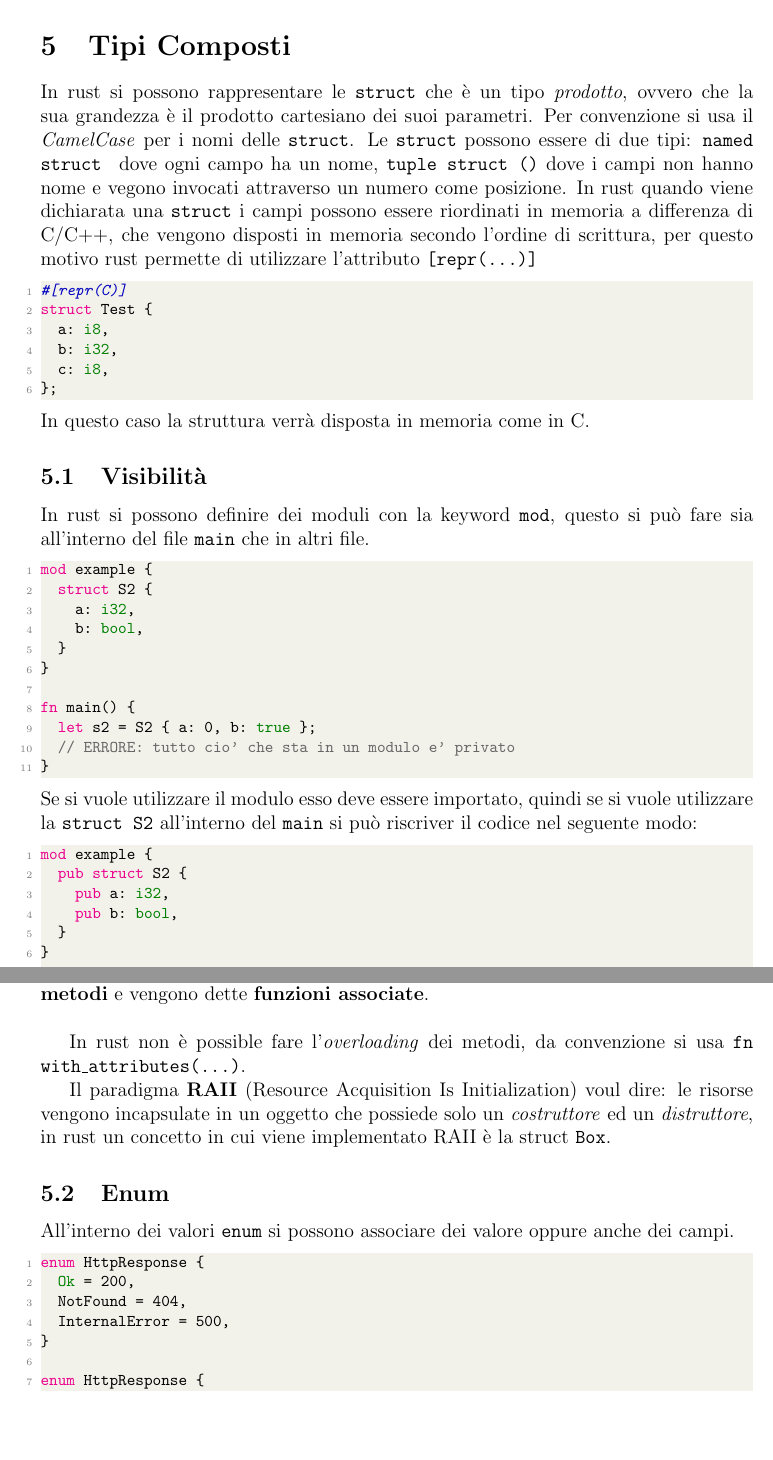
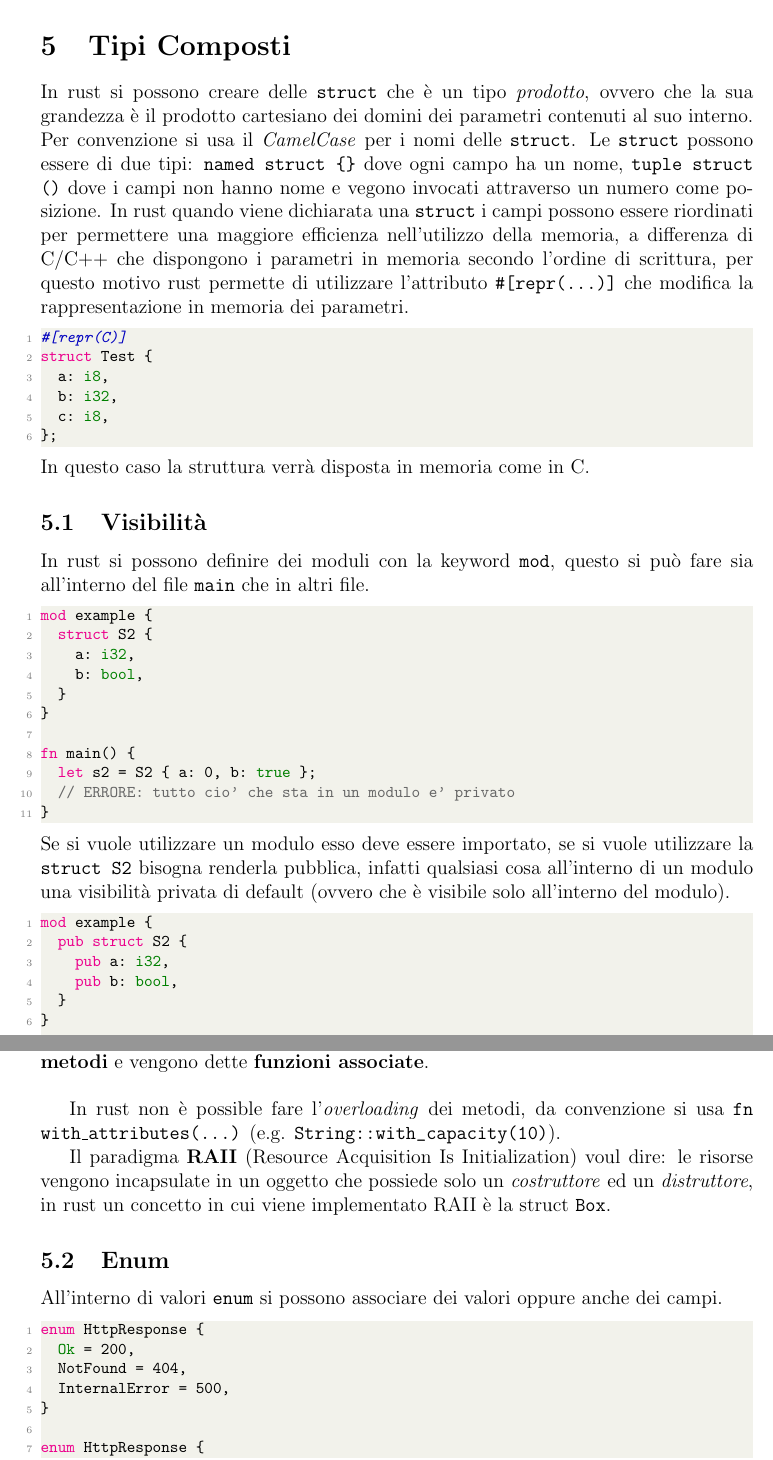
Before and after one commit to Brendon-Mendicino/appunti, a LaTeX document (programmazione/appunti_programmazione.tex): two parts of pages 25 and 26 of 27, joined at a grey line, cut so that both start at the same text, the shorter picture padded with empty space. The pictures show the PDF file programmazione/appunti_programmazione.pdf that the author committed with the source.

Commit message:
lun 20 mar 2023, 15:56:59, CET

```diff
--- a/programmazione/appunti_programmazione.tex
+++ b/programmazione/appunti_programmazione.tex
@@ -661,7 +661,7 @@ Uno slice \`e una vista su una sequenza contigua di elementi, gli slice in quean
 
 \newpage
 \section{Tipi Composti}
-In rust si possono rappresentare le \texttt{struct} che \`e un tipo \emph{prodotto}, ovvero che la sua grandezza \`e il prodotto cartesiano dei suoi parametri. Per convenzione si usa il \emph{CamelCase} per i nomi delle \texttt{struct}. Le \texttt{struct} possono essere di due tipi: \texttt{named struct {}} dove ogni campo ha un nome, \texttt{tuple struct ()} dove i campi non hanno nome e vegono invocati attraverso un numero come posizione. In rust quando viene dichiarata una \texttt{struct} i campi possono essere riordinati in memoria a differenza di C/C++, che vengono disposti in memoria secondo l'ordine di scrittura, per questo motivo rust permette di utilizzare l'attributo \texttt{#[repr(...)]}
+In rust si possono creare delle \texttt{struct} che \`e un tipo \emph{prodotto}, ovvero che la sua grandezza \`e il prodotto cartesiano dei domini dei parametri contenuti al suo interno. Per convenzione si usa il \emph{CamelCase} per i nomi delle \texttt{struct}. Le \texttt{struct} possono essere di due tipi: \verb|named struct {}| dove ogni campo ha un nome, \texttt{tuple struct ()} dove i campi non hanno nome e vegono invocati attraverso un numero come posizione. In rust quando viene dichiarata una \texttt{struct} i campi possono essere riordinati per permettere una maggiore efficienza nell'utilizzo della memoria, a differenza di C/C++ che dispongono i parametri in memoria secondo l'ordine di scrittura, per questo motivo rust permette di utilizzare l'attributo \verb|#[repr(...)]| che modifica la rappresentazione in memoria dei parametri.
 \begin{lstlisting}[language=rust]
 #[repr(C)]
 struct Test {
@@ -687,7 +687,7 @@ fn main() {
   // ERRORE: tutto cio' che sta in un modulo e' privato
 }
 \end{lstlisting}
-Se si vuole utilizzare il modulo esso deve essere importato, quindi se si vuole utilizzare la \texttt{struct S2} all'interno del \texttt{main} si pu\`o riscriver il codice nel seguente modo:
+Se si vuole utilizzare un modulo esso deve essere importato, se si vuole utilizzare la \texttt{struct S2} bisogna renderla pubblica, infatti qualsiasi cosa all'interno di un modulo una visibilit\`a privata di default (ovvero che \`e visibile solo all'interno del modulo).
 \begin{lstlisting}[language=rust]
 mod example {
   pub struct S2 {
@@ -728,13 +728,13 @@ Nei blocchi \texttt{impl} se si vuole fare riferimento all'istanza della \texttt
 
 \hfill
 
-In rust non \`e possible fare l'\emph{overloading} dei metodi, da convenzione si usa \texttt{fn with\_attributes(...)}.
+In rust non \`e possible fare l'\emph{overloading} dei metodi, da convenzione si usa \texttt{fn with\_attributes(...)} (e.g. \verb|String::with_capacity(10)|).
 
 Il paradigma \textbf{RAII} (Resource Acquisition Is Initialization) voul dire: le risorse vengono incapsulate in un oggetto che possiede solo un \emph{costruttore} ed un \emph{distruttore}, in rust un concetto in cui viene implementato RAII \`e la struct \texttt{Box}.
 
 
 \subsection{Enum}
-All'interno dei valori \texttt{enum} si possono associare dei valore oppure anche dei campi.
+All'interno di valori \texttt{enum} si possono associare dei valori oppure anche dei campi.
 \begin{lstlisting}[language=rust]
 enum HttpResponse {
   Ok = 200,
```
Also changed, not shown: programmazione/appunti_programmazione.pdf, programmazione/appunti_programmazione.tex (4 more changed lines).
